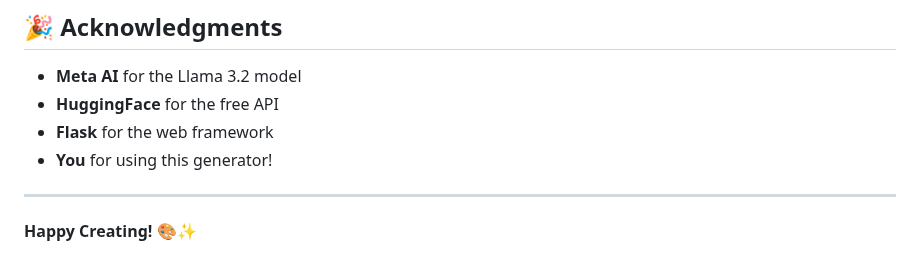
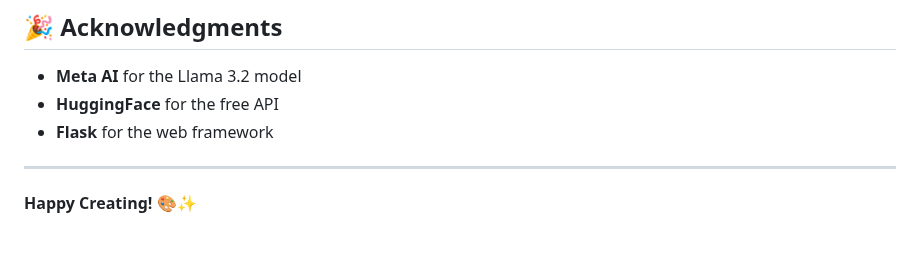
Before and after one commit to AbdulRehman028/100-days-of-ai, a Markdown page: Day-33-LSTM-Text-Generator/README.md, the part around the change. Rendered like a GitHub page.

Commit message:
docs: Remove personal acknowledgment from README for a more professional tone

```diff
--- a/Day-33-LSTM-Text-Generator/README.md
+++ b/Day-33-LSTM-Text-Generator/README.md
@@ -387,7 +387,6 @@ This project is for educational purposes as part of the 100 Days of AI challenge
 - **Meta AI** for the Llama 3.2 model
 - **HuggingFace** for the free API
 - **Flask** for the web framework
-- **You** for using this generator!
 
 ---
 
```
